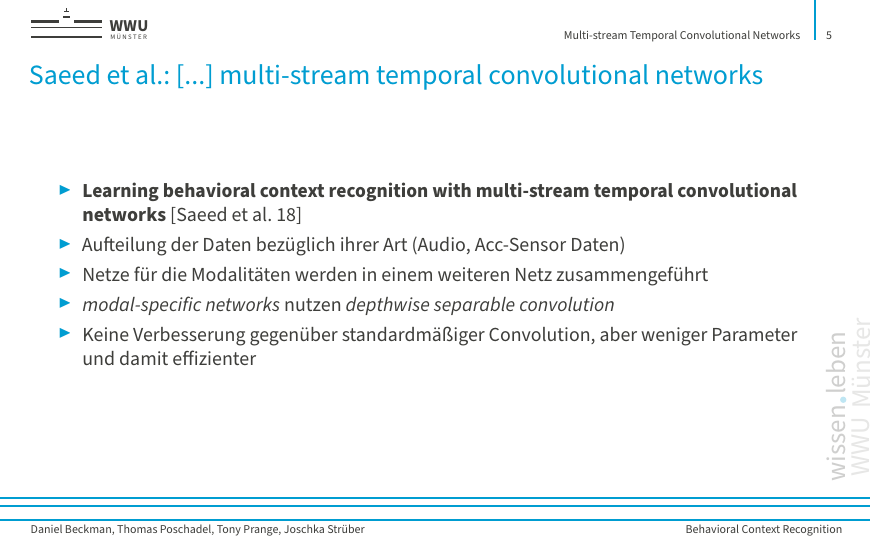
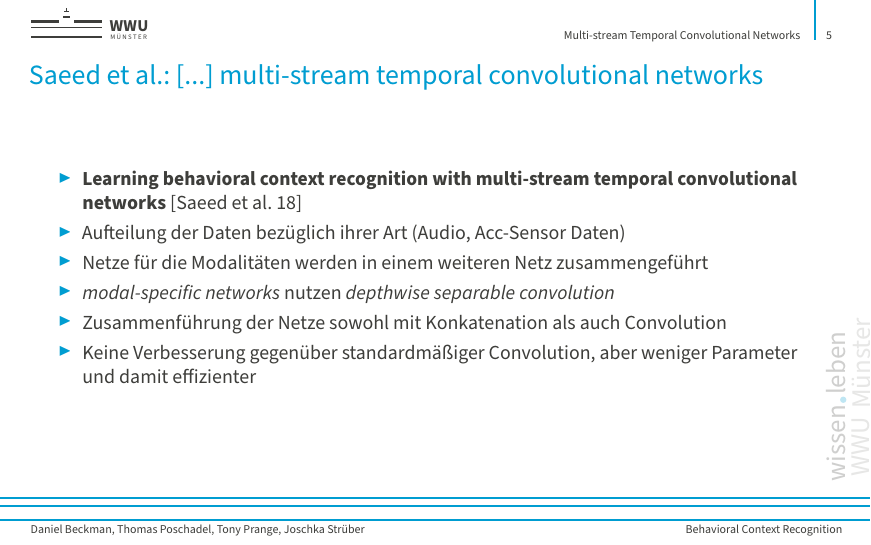
Before and after one commit to rickest-rick/mu_practical_work, LaTeX slides (docs/Presentation1/vortrag.tex): page 5 of 13. Compiled offline with pdfLaTeX.

Commit message:
add bullet point for saeed

```diff
--- a/docs/Presentation1/vortrag.tex
+++ b/docs/Presentation1/vortrag.tex
@@ -39,6 +39,7 @@
 \item Aufteilung der Daten bezüglich ihrer Art (Audio, Acc-Sensor Daten)
 \item Netze für die Modalitäten werden in einem weiteren Netz zusammengeführt
 \item \emph{modal-specific networks} nutzen \emph{depthwise separable convolution}
+\item Zusammenführung der Netze sowohl mit Konkatenation als auch Convolution
 \item Keine Verbesserung gegenüber standardmäßiger Convolution, aber weniger Parameter und damit effizienter
 \end{itemize}
 \end{frame}
```
Also changed, not shown: docs/Presentation1/vortrag.pdf.
